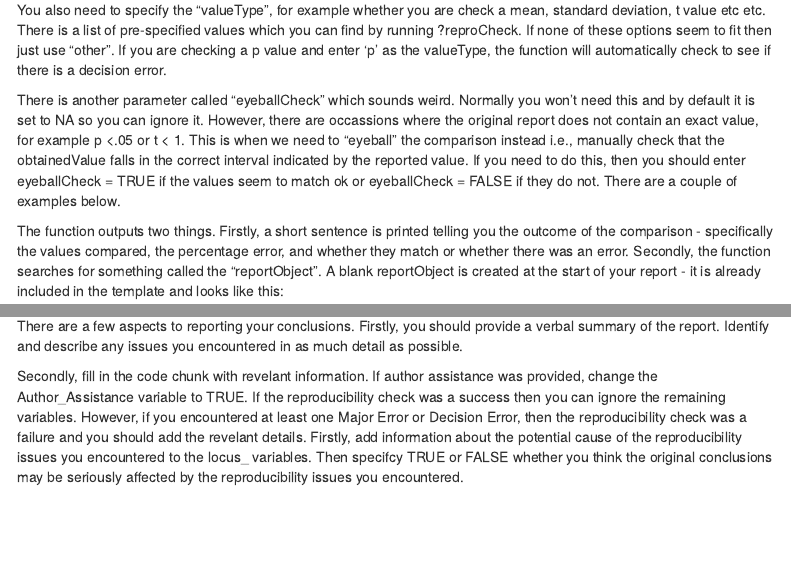
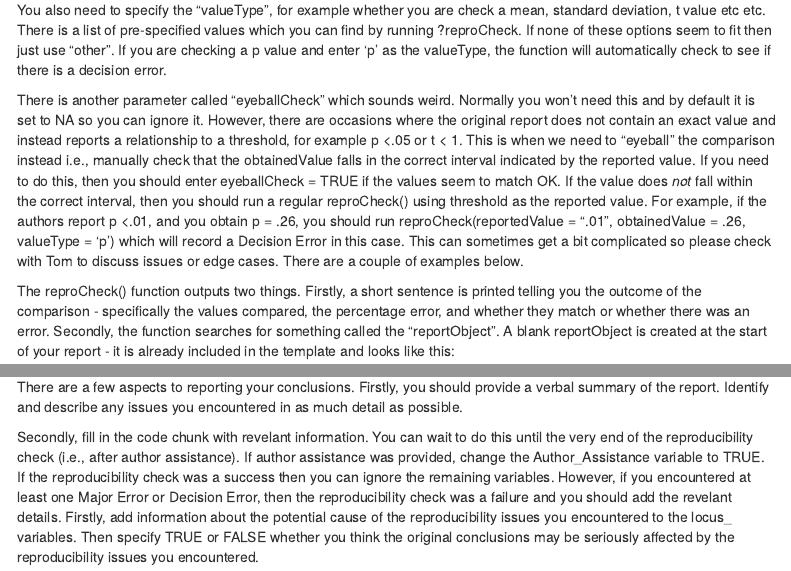
Before and after one commit to METRICS-CARPS/reproCheckSteps, an R Markdown document (reproducibilityCheckSteps.Rmd): the page in a window 1100 px wide, from 6020 px down, and a second part further down, joined at a grey line. Rendered offline with R 4.5, knitr and Pandoc, with nearby package versions; menus at the side of the page are left out.

Commit message:
adjusted eyeball guidance

````diff
--- a/reproducibilityCheckSteps.Rmd
+++ b/reproducibilityCheckSteps.Rmd
@@ -217,9 +217,9 @@ The reproCheck() function is part of the CARPSreports package built especially f
 
 You also need to specify the "valueType", for example whether you are check a mean, standard deviation, t value etc etc. There is a list of pre-specified values which you can find by running ?reproCheck. If none of these options seem to fit then just use "other". If you are checking a p value and enter 'p' as the valueType, the function will automatically check to see if there is a decision error.
 
-There is another parameter called "eyeballCheck" which sounds weird. Normally you won't need this and by default it is set to NA so you can ignore it. However, there are occassions where the original report does not contain an exact value, for example p <.05 or t < 1. This is when we need to "eyeball" the comparison instead i.e., manually check that the obtainedValue falls in the correct interval indicated by the reported value. If you need to do this, then you should enter eyeballCheck = TRUE if the values seem to match ok or eyeballCheck = FALSE if they do not. There are a couple of examples below.
+There is another parameter called "eyeballCheck" which sounds weird. Normally you won't need this and by default it is set to NA so you can ignore it. However, there are occasions where the original report does not contain an exact value and instead reports a relationship to a threshold, for example p <.05 or t < 1. This is when we need to "eyeball" the comparison instead i.e., manually check that the obtainedValue falls in the correct interval indicated by the reported value. If you need to do this, then you should enter eyeballCheck = TRUE if the values seem to match OK. If the value does *not* fall within the correct interval, then you should run a regular reproCheck() using threshold as the reported value. For example, if the authors report p <.01, and you obtain p = .26, you should run reproCheck(reportedValue = ".01", obtainedValue = .26, valueType = 'p') which will record a Decision Error in this case. This can sometimes get a bit complicated so please check with Tom to discuss issues or edge cases. There are a couple of examples below.
 
-The function outputs two things. Firstly, a short sentence is printed telling you the outcome of the comparison - specifically the values compared, the percentage error, and whether they match or whether there was an error. Secondly, the function searches for something called the "reportObject". A blank reportObject is created at the start of your report - it is already included in the template and looks like this:
+The reproCheck() function outputs two things. Firstly, a short sentence is printed telling you the outcome of the comparison - specifically the values compared, the percentage error, and whether they match or whether there was an error. Secondly, the function searches for something called the "reportObject". A blank reportObject is created at the start of your report - it is already included in the template and looks like this:
 
 ```{r}
 # Prepare report object. This will be updated automatically by the reproCheck function each time values are compared
@@ -280,7 +280,7 @@ There is no R function for these situations. You should simply type INSUFFICIENT
 
 There are a few aspects to reporting your conclusions. Firstly, you should provide a verbal summary of the report. Identify and describe any issues you encountered in as much detail as possible.
 
-Secondly, fill in the code chunk with revelant information. If author assistance was provided, change the Author_Assistance variable to TRUE. If the reproducibility check was a success then you can ignore the remaining variables. However, if you encountered at least one Major Error or Decision Error, then the reproducibility check was a failure and you should add the revelant details. Firstly, add information about the potential cause of the reproducibility issues you encountered to the locus_ variables. Then specifcy TRUE or FALSE whether you think the original conclusions may be seriously affected by the reproducibility issues you encountered.
+Secondly, fill in the code chunk with revelant information. You can wait to do this until the very end of the reproducibility check (i.e., after author assistance). If author assistance was provided, change the Author_Assistance variable to TRUE. If the reproducibility check was a success then you can ignore the remaining variables. However, if you encountered at least one Major Error or Decision Error, then the reproducibility check was a failure and you should add the revelant details. Firstly, add information about the potential cause of the reproducibility issues you encountered to the locus_ variables. Then specify TRUE or FALSE whether you think the original conclusions may be seriously affected by the reproducibility issues you encountered.
 
 Because there is quite a bit of subjective involvement here, feel free to discuss the issues with other members of the team.
 
````
